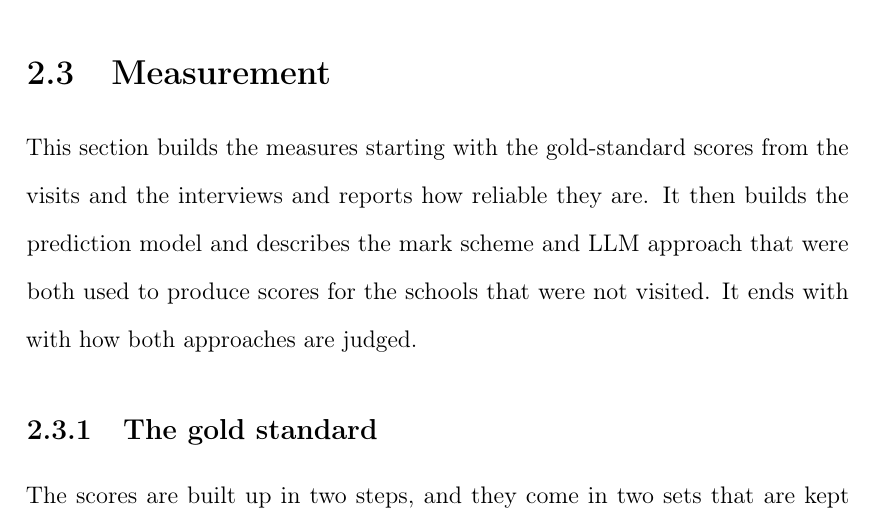
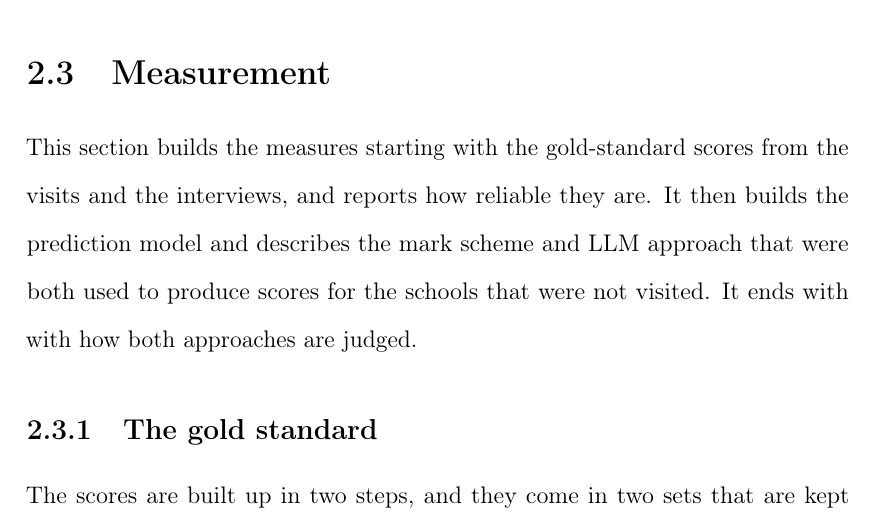
Before and after one commit to damianpphelan-cmd/phd-thesis-overleaf, a LaTeX thesis (main.tex, which reads chapters/02_paper1.tex): part of page 40 of 171, cut so that both start at the same text. Compiled offline with pdfLaTeX.

Commit message:
Damian's touch-ups to the measures section

```diff
--- a/chapters/02_paper1.tex
+++ b/chapters/02_paper1.tex
@@ -335,7 +335,7 @@ vary less than nationally.
 \label{sec:p1_measurement}
 
 This section builds the measures starting with the gold-standard scores from the visits and
-the interviews and reports how reliable they are. It then builds the prediction model and describes
+the interviews, and reports how reliable they are. It then builds the prediction model and describes
 the mark scheme and LLM approach that were both used to
 produce scores for the schools that were not visited. It ends with with how both approaches are judged.
 
```
Also changed, not shown: chapters/02_paper1.tex (10 more changed lines).
